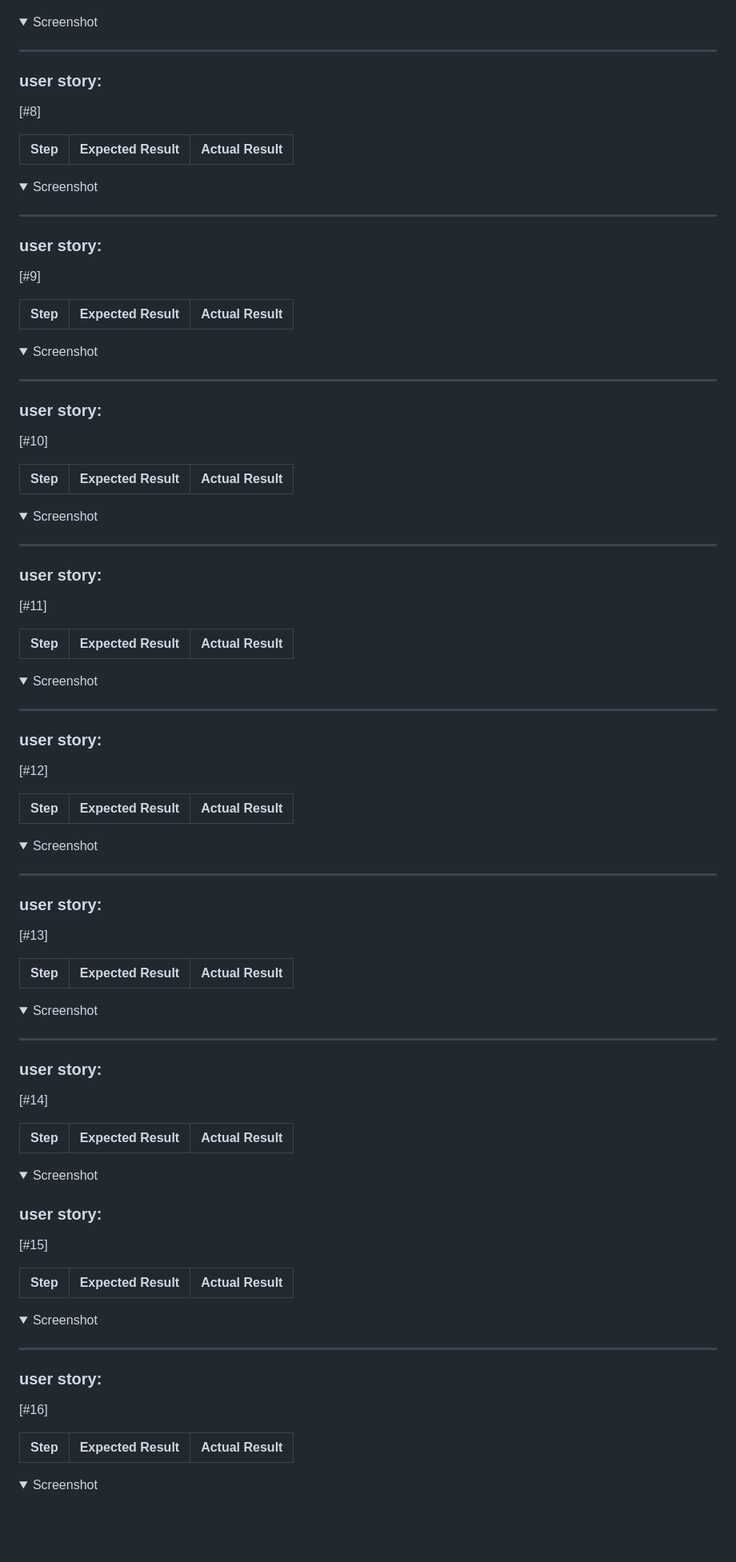
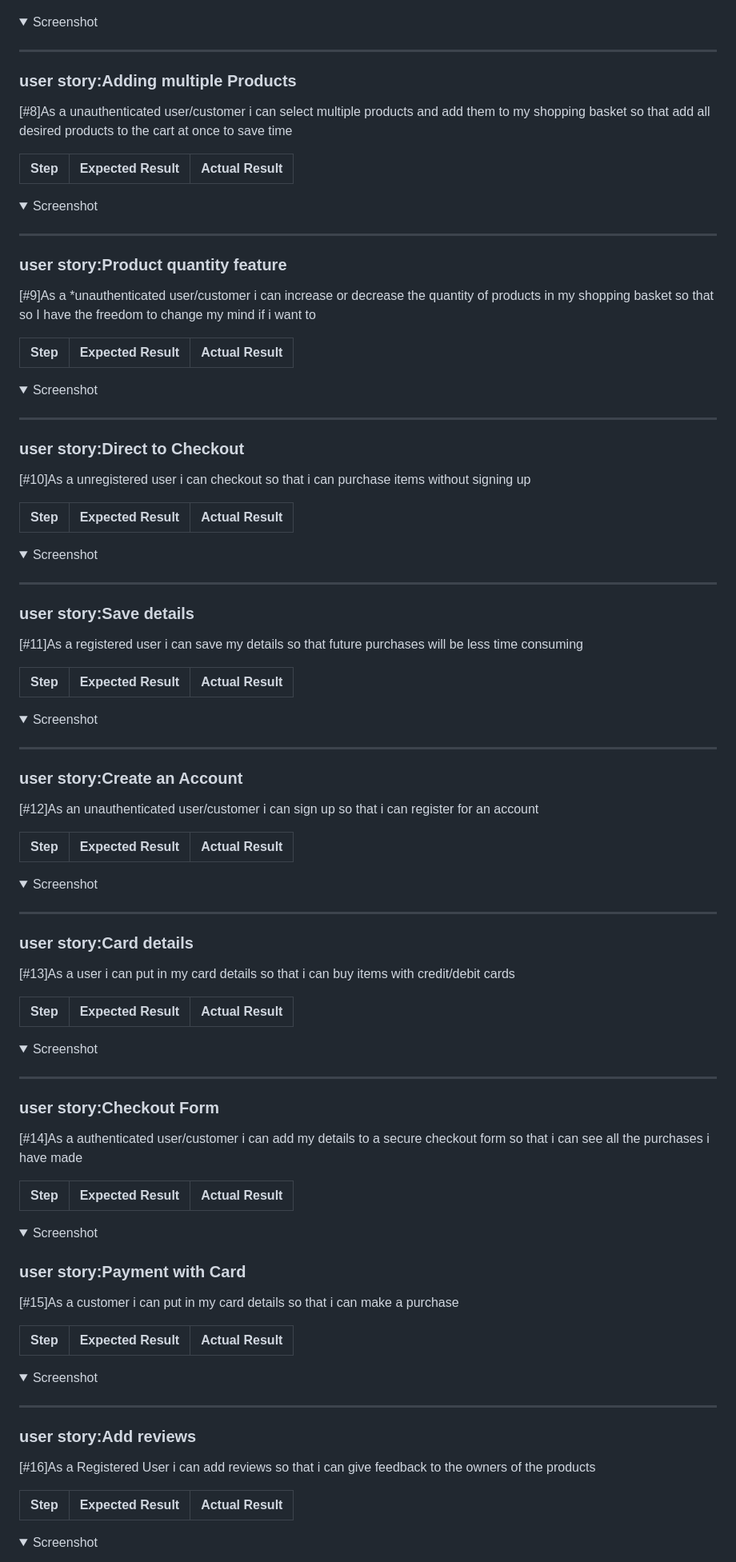
Before and after one commit to SooryaGeorge7/Dental_Decor, a Markdown page: TESTING.md, the part around the change printed below. Shown: that part at 80% size. Drawn GitHub-style; folded sections open; blank space fills up the shorter version.

Commit message:
docs:added userstories to TESTING.md

```diff
--- a/TESTING.md
+++ b/TESTING.md
@@ -136,8 +136,8 @@
 
 ***
 
-### user story:
-[#8]
+### user story:Adding multiple Products
+[#8]As a unauthenticated user/customer i can select multiple products and add them to my shopping basket so that add all desired products to the cart at once to save time
 
 **Step** | **Expected Result** | **Actual Result**
 ------------ | ------------ | ------------ |
@@ -148,8 +148,8 @@
 
 ***
 
-### user story:
-[#9]
+### user story:Product quantity feature
+[#9]As a *unauthenticated user/customer i can increase or decrease the quantity of products in my shopping basket so that so I have the freedom to change my mind if i want to
 
 **Step** | **Expected Result** | **Actual Result**
 ------------ | ------------ | ------------ |
@@ -160,8 +160,8 @@
 
 ***
 
-### user story:
-[#10]
+### user story:Direct to Checkout
+[#10]As a unregistered user i can checkout so that i can purchase items without signing up
 
 **Step** | **Expected Result** | **Actual Result**
 ------------ | ------------ | ------------ |
@@ -172,8 +172,8 @@
 
 ***
 
-### user story:
-[#11]
+### user story:Save details
+[#11]As a registered user i can save my details so that future purchases will be less time consuming
 
 **Step** | **Expected Result** | **Actual Result**
 ------------ | ------------ | ------------ |
@@ -184,8 +184,8 @@
 
 ***
 
-### user story:
-[#12]
+### user story:Create an Account
+[#12]As an unauthenticated user/customer i can sign up so that i can register for an account
 
 **Step** | **Expected Result** | **Actual Result**
 ------------ | ------------ | ------------ |
@@ -196,8 +196,8 @@
 
 ***
 
-### user story:
-[#13]
+### user story:Card details
+[#13]As a user i can put in my card details so that i can buy items with credit/debit cards
 
 **Step** | **Expected Result** | **Actual Result**
 ------------ | ------------ | ------------ |
@@ -208,8 +208,8 @@
 
 ***
 
-### user story:
-[#14]
+### user story:Checkout Form
+[#14]As a authenticated user/customer i can add my details to a secure checkout form so that i can see all the purchases i have made
 
 **Step** | **Expected Result** | **Actual Result**
 ------------ | ------------ | ------------ |
@@ -219,8 +219,8 @@
 </details>
 
 
-### user story:
-[#15]
+### user story:Payment with Card
+[#15]As a customer i can put in my card details so that i can make a purchase
 
 **Step** | **Expected Result** | **Actual Result**
 ------------ | ------------ | ------------ |
@@ -231,8 +231,8 @@
 
 ***
 
-### user story:
-[#16]
+### user story:Add reviews
+[#16]As a Registered User i can add reviews so that i can give feedback to the owners of the products
 
 **Step** | **Expected Result** | **Actual Result**
 ------------ | ------------ | ------------ |
```
Also changed, not shown: other parts of TESTING.md (+38 -38 lines).
